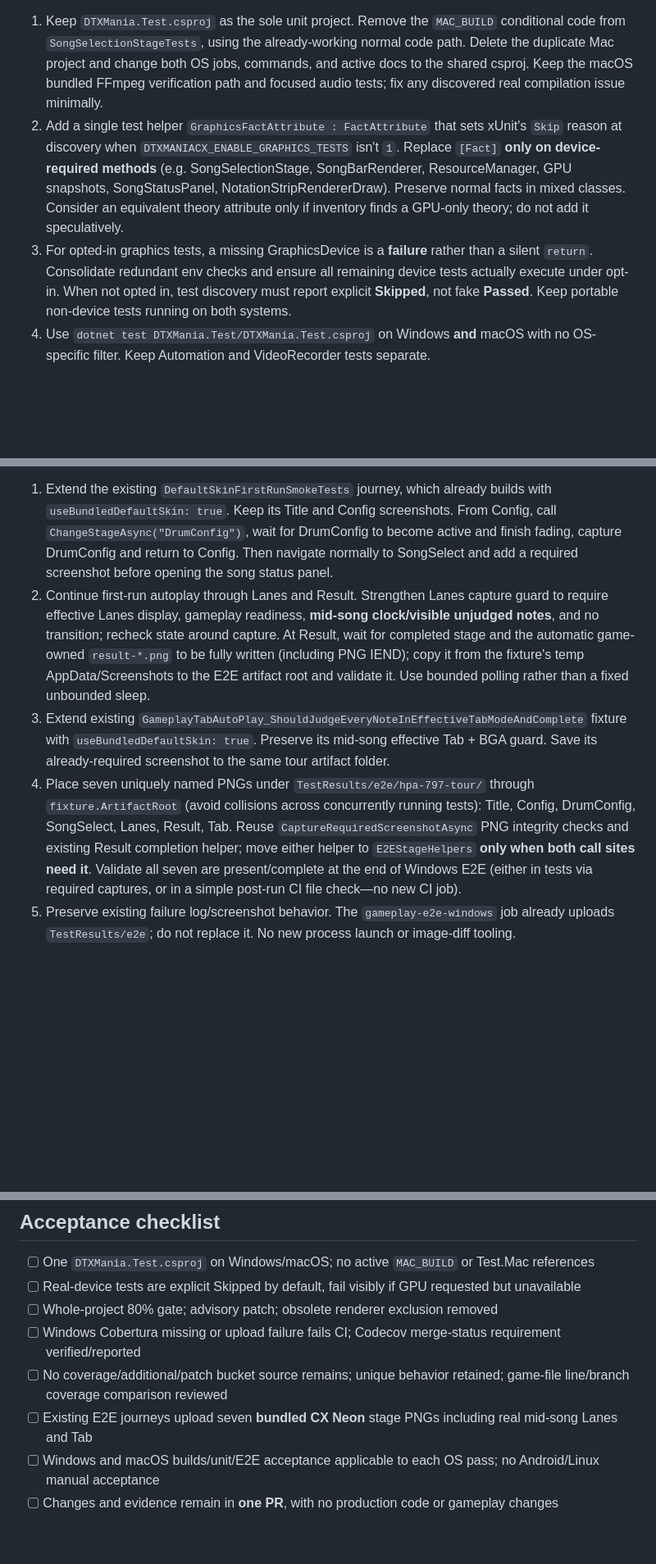
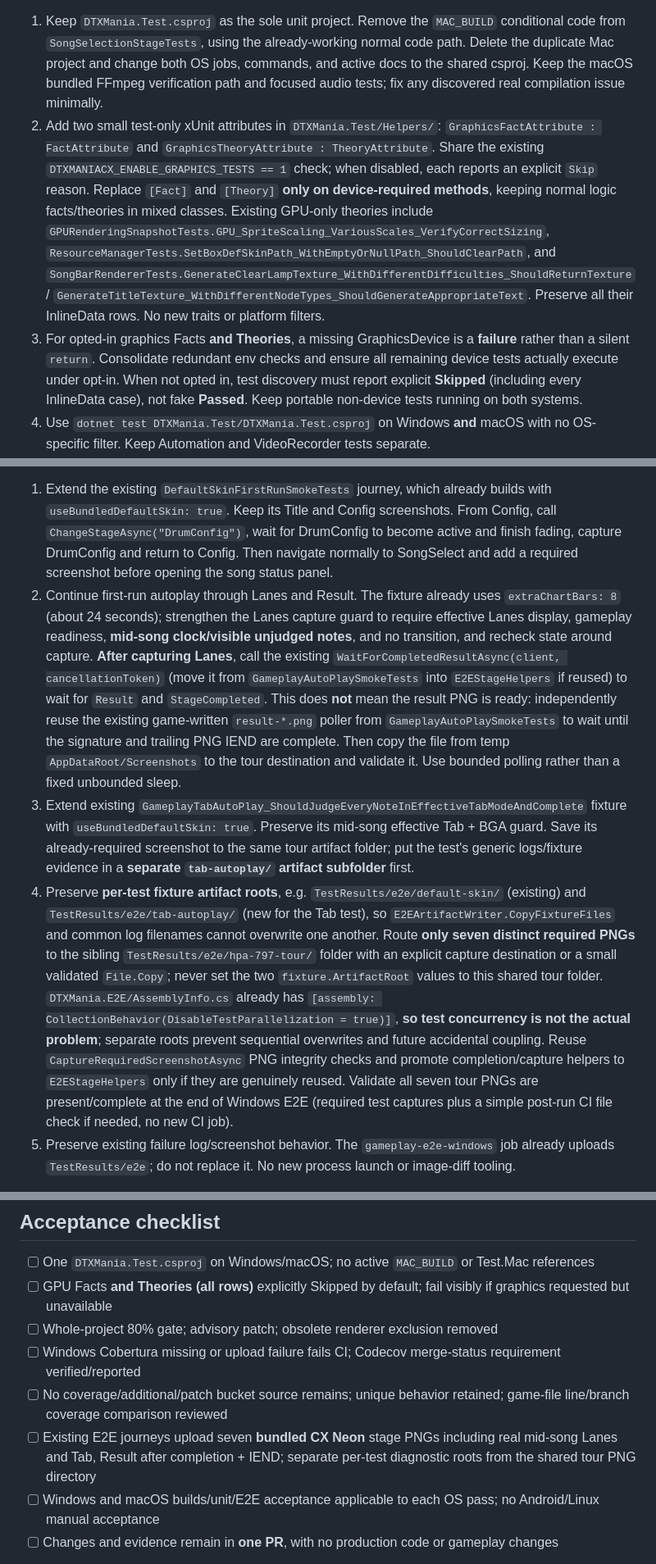
Before and after one commit to cwchanap/DTXManiaCX, a Markdown page: docs/proposals/2026-11-11-hpa-797-implementation-plan.md, 3 parts joined by grey strips. Shown at 82% size. GitHub-like rendering; blank space fills up the shorter version.

Commit message:
docs(HPA-797): verify graphics theories and safe screenshot/coverage evidence

```diff
--- a/docs/proposals/2026-11-11-hpa-797-implementation-plan.md
+++ b/docs/proposals/2026-11-11-hpa-797-implementation-plan.md
@@ -24,8 +24,8 @@ Read the design, current main and these files first. Changes are limited to test
 Files: `DTXMania.Test/DTXMania.Test.csproj`, delete `DTXMania.Test/DTXMania.Test.Mac.csproj`, `DTXMania.Test/Helpers/`, existing graphics tests, `SongSelectionStageTests.cs`, `codecov.yml`, `build-and-test.yml`, `justfile`, `CLAUDE.md`.
 
 1. Keep `DTXMania.Test.csproj` as the sole unit project. Remove the `MAC_BUILD` conditional code from `SongSelectionStageTests`, using the already-working normal code path. Delete the duplicate Mac project and change both OS jobs, commands, and active docs to the shared csproj. Keep the macOS bundled FFmpeg verification path and focused audio tests; fix any discovered real compilation issue minimally.
-2. Add a single test helper `GraphicsFactAttribute : FactAttribute` that sets xUnit's `Skip` reason at discovery when `DTXMANIACX_ENABLE_GRAPHICS_TESTS` isn't `1`. Replace `[Fact]` **only on device-required methods** (e.g. SongSelectionStage, SongBarRenderer, ResourceManager, GPU snapshots, SongStatusPanel, NotationStripRendererDraw). Preserve normal facts in mixed classes. Consider an equivalent theory attribute only if inventory finds a GPU-only theory; do not add it speculatively.
-3. For opted-in graphics tests, a missing GraphicsDevice is a **failure** rather than a silent `return`. Consolidate redundant env checks and ensure all remaining device tests actually execute under opt-in. When not opted in, test discovery must report explicit **Skipped**, not fake **Passed**. Keep portable non-device tests running on both systems.
+2. Add two small test-only xUnit attributes in `DTXMania.Test/Helpers/`: `GraphicsFactAttribute : FactAttribute` and `GraphicsTheoryAttribute : TheoryAttribute`. Share the existing `DTXMANIACX_ENABLE_GRAPHICS_TESTS == 1` check; when disabled, each reports an explicit `Skip` reason. Replace `[Fact]` and `[Theory]` **only on device-required methods**, keeping normal logic facts/theories in mixed classes. Existing GPU-only theories include `GPURenderingSnapshotTests.GPU_SpriteScaling_VariousScales_VerifyCorrectSizing`, `ResourceManagerTests.SetBoxDefSkinPath_WithEmptyOrNullPath_ShouldClearPath`, and `SongBarRendererTests.GenerateClearLampTexture_WithDifferentDifficulties_ShouldReturnTexture` / `GenerateTitleTexture_WithDifferentNodeTypes_ShouldGenerateAppropriateText`. Preserve all their InlineData rows. No new traits or platform filters.
+3. For opted-in graphics Facts **and Theories**, a missing GraphicsDevice is a **failure** rather than a silent `return`. Consolidate redundant env checks and ensure all remaining device tests actually execute under opt-in. When not opted in, test discovery must report explicit **Skipped** (including every InlineData case), not fake **Passed**. Keep portable non-device tests running on both systems.
 4. Use `dotnet test DTXMania.Test/DTXMania.Test.csproj` on Windows **and** macOS with no OS-specific filter. Keep Automation and VideoRecorder tests separate.
 5. Update `codecov.yml`: project 80%, zero threshold, non-informational and missing-report failure; patch informational, **delete** the `NotationStripRenderer.cs` ignore. On the Windows job, missing Cobertura becomes a hard failure and Codecov upload uses `fail_ci_if_error: true`. Verify project coverage status is a required check if branch settings allow it; record if it is not, instead of asserting enforcement. On macOS, drop unused XPlat coverage collection **and its unused coverage-file check**; keep test reporting/artifact uploads and the test exit-code gate.
 
@@ -36,9 +36,9 @@ Files: `DTXMania.Test/DTXMania.Test.csproj`, delete `DTXMania.Test/DTXMania.Test
 Files: `DTXMania.E2E/DefaultSkinFirstRunSmokeTests.cs`, `GameplayAutoPlaySmokeTests.cs` and (only if a helper is reused) `Support/E2EStageHelpers.cs`. **Do not create `StageScreenshotTourTests.cs` or a new test fixture/runner.**
 
 1. Extend the existing `DefaultSkinFirstRunSmokeTests` journey, which already builds with `useBundledDefaultSkin: true`. Keep its Title and Config screenshots. From Config, call `ChangeStageAsync("DrumConfig")`, wait for DrumConfig to become active and finish fading, capture DrumConfig and return to Config. Then navigate normally to SongSelect and add a required screenshot before opening the song status panel.
-2. Continue first-run autoplay through Lanes and Result. Strengthen Lanes capture guard to require effective Lanes display, gameplay readiness, **mid-song clock/visible unjudged notes**, and no transition; recheck state around capture. At Result, wait for completed stage and the automatic game-owned `result-*.png` to be fully written (including PNG IEND); copy it from the fixture's temp AppData/Screenshots to the E2E artifact root and validate it. Use bounded polling rather than a fixed unbounded sleep.
-3. Extend existing `GameplayTabAutoPlay_ShouldJudgeEveryNoteInEffectiveTabModeAndComplete` fixture with `useBundledDefaultSkin: true`. Preserve its mid-song effective Tab + BGA guard. Save its already-required screenshot to the same tour artifact folder.
-4. Place seven uniquely named PNGs under `TestResults/e2e/hpa-797-tour/` through `fixture.ArtifactRoot` (avoid collisions across concurrently running tests): Title, Config, DrumConfig, SongSelect, Lanes, Result, Tab. Reuse `CaptureRequiredScreenshotAsync` PNG integrity checks and existing Result completion helper; move either helper to `E2EStageHelpers` **only when both call sites need it**. Validate all seven are present/complete at the end of Windows E2E (either in tests via required captures, or in a simple post-run CI file check—no new CI job).
+2. Continue first-run autoplay through Lanes and Result. The fixture already uses `extraChartBars: 8` (about 24 seconds); strengthen the Lanes capture guard to require effective Lanes display, gameplay readiness, **mid-song clock/visible unjudged notes**, and no transition, and recheck state around capture. **After capturing Lanes**, call the existing `WaitForCompletedResultAsync(client, cancellationToken)` (move it from `GameplayAutoPlaySmokeTests` into `E2EStageHelpers` if reused) to wait for `Result` and `StageCompleted`. This does **not** mean the result PNG is ready: independently reuse the existing game-written `result-*.png` poller from `GameplayAutoPlaySmokeTests` to wait until the signature and trailing PNG IEND are complete. Then copy the file from temp `AppDataRoot/Screenshots` to the tour destination and validate it. Use bounded polling rather than a fixed unbounded sleep.
+3. Extend existing `GameplayTabAutoPlay_ShouldJudgeEveryNoteInEffectiveTabModeAndComplete` fixture with `useBundledDefaultSkin: true`. Preserve its mid-song effective Tab + BGA guard. Save its already-required screenshot to the same tour artifact folder; put the test's generic logs/fixture evidence in a **separate `tab-autoplay/` artifact subfolder** first.
+4. Preserve **per-test fixture artifact roots**, e.g. `TestResults/e2e/default-skin/` (existing) and `TestResults/e2e/tab-autoplay/` (new for the Tab test), so `E2EArtifactWriter.CopyFixtureFiles` and common log filenames cannot overwrite one another. Route **only seven distinct required PNGs** to the sibling `TestResults/e2e/hpa-797-tour/` folder with an explicit capture destination or a small validated `File.Copy`; never set the two `fixture.ArtifactRoot` values to this shared tour folder. `DTXMania.E2E/AssemblyInfo.cs` already has `[assembly: CollectionBehavior(DisableTestParallelization = true)]`, **so test concurrency is not the actual problem**; separate roots prevent sequential overwrites and future accidental coupling. Reuse `CaptureRequiredScreenshotAsync` PNG integrity checks and promote completion/capture helpers to `E2EStageHelpers` only if they are genuinely reused. Validate all seven tour PNGs are present/complete at the end of Windows E2E (required test captures plus a simple post-run CI file check if needed, no new CI job).
 5. Preserve existing failure log/screenshot behavior. The `gameplay-e2e-windows` job already uploads `TestResults/e2e`; do not replace it. No new process launch or image-diff tooling.
 
 **Exit:** Windows `Category=E2E` produces **seven** valid, bundled-default-skin screenshots; visually inspect each image in the uploaded artifact for layout, clipping, readability and correct stage. Make one green commit.
@@ -64,11 +64,11 @@ Files: `DTXMania.E2E/DefaultSkinFirstRunSmokeTests.cs`, `GameplayAutoPlaySmokeTe
 ## Acceptance checklist
 
 - [ ] One `DTXMania.Test.csproj` on Windows/macOS; no active `MAC_BUILD` or Test.Mac references
-- [ ] Real-device tests are explicit Skipped by default, fail visibly if GPU requested but unavailable
+- [ ] GPU Facts **and Theories (all rows)** explicitly Skipped by default; fail visibly if graphics requested but unavailable
 - [ ] Whole-project 80% gate; advisory patch; obsolete renderer exclusion removed
 - [ ] Windows Cobertura missing or upload failure fails CI; Codecov merge-status requirement verified/reported
 - [ ] No coverage/additional/patch bucket source remains; unique behavior retained; game-file line/branch coverage comparison reviewed
-- [ ] Existing E2E journeys upload seven **bundled CX Neon** stage PNGs including real mid-song Lanes and Tab
+- [ ] Existing E2E journeys upload seven **bundled CX Neon** stage PNGs including real mid-song Lanes and Tab, Result after completion + IEND; separate per-test diagnostic roots from the shared tour PNG directory
 - [ ] Windows and macOS builds/unit/E2E acceptance applicable to each OS pass; no Android/Linux manual acceptance
 - [ ] Changes and evidence remain in **one PR**, with no production code or gameplay changes
 
```
Also changed, not shown: other parts of docs/proposals/2026-11-11-hpa-797-implementation-plan.md (+3 -3 lines).
